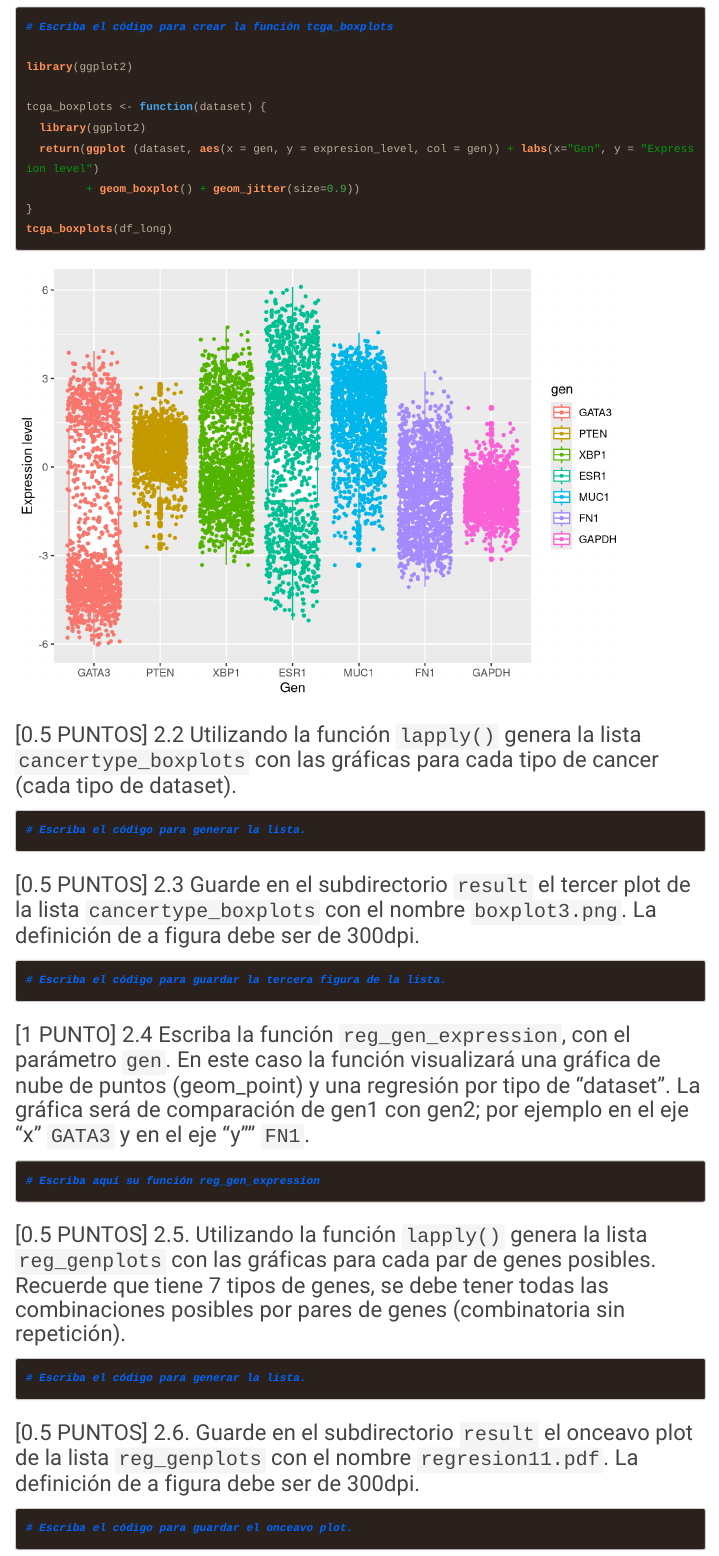
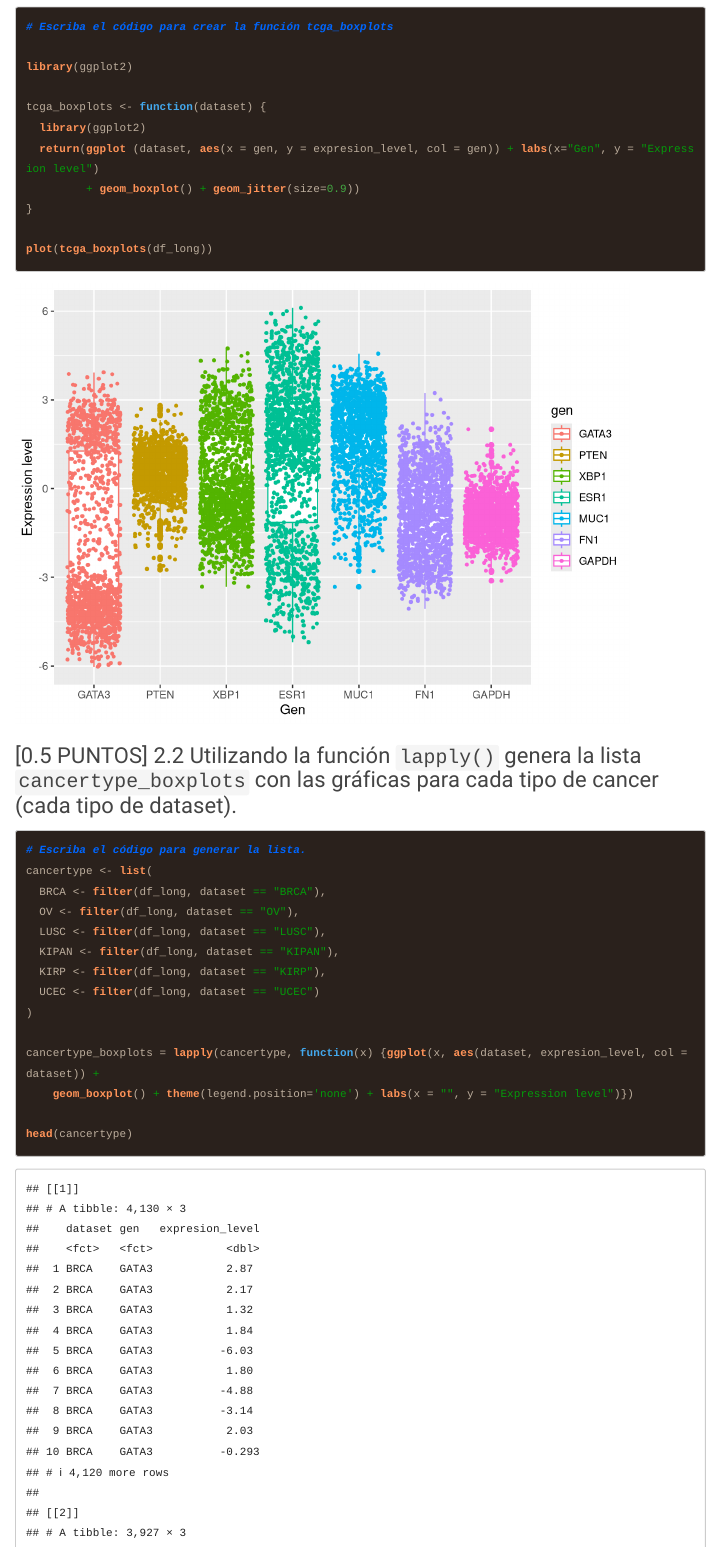
Before and after one commit to JhimyR/GBI6_Examenfinal1.0, an R Markdown document (2021I_GBI6_ExamenFinal.Rmd): the page in a window 1100 px wide, from 5950 px down. Rendered offline with R 4.5, knitr and Pandoc, with nearby package versions; code that draws random numbers runs with fixed seeds of ours; some code elsewhere in the file could not run offline; menus at the side of the page are left out; long lines of code are wrapped.

Commit message:
Siquihua Jhimy ha realizado el ejercicio 2,2

````diff
--- a/2021I_GBI6_ExamenFinal.Rmd
+++ b/2021I_GBI6_ExamenFinal.Rmd
@@ -175,14 +175,27 @@ tcga_boxplots <- function(dataset) {
   return(ggplot (dataset, aes(x = gen, y = expresion_level, col = gen)) + labs(x="Gen", y = "Expression level")
          + geom_boxplot() + geom_jitter(size=0.9))
 }
-tcga_boxplots(df_long)
+
+plot(tcga_boxplots(df_long))
 
 ```
 
 ### [0.5 PUNTOS] 2.2 Utilizando la función ```lapply()``` genera la lista ```cancertype_boxplots``` con las gráficas para cada tipo de cancer (cada tipo de dataset).
 ```{r list_boxplots}
 # Escriba el código para generar la lista.
+cancertype <- list(
+  BRCA <- filter(df_long, dataset == "BRCA"),
+  OV <- filter(df_long, dataset == "OV"),
+  LUSC <- filter(df_long, dataset == "LUSC"),
+  KIPAN <- filter(df_long, dataset == "KIPAN"),
+  KIRP <- filter(df_long, dataset == "KIRP"),
+  UCEC <- filter(df_long, dataset == "UCEC")
+)
 
+cancertype_boxplots = lapply(cancertype, function(x) {ggplot(x, aes(dataset, expresion_level, col = dataset)) +
+    geom_boxplot() + theme(legend.position='none') + labs(x = "", y = "Expression level")})
+
+head(cancertype)
 
 ```
 
````
